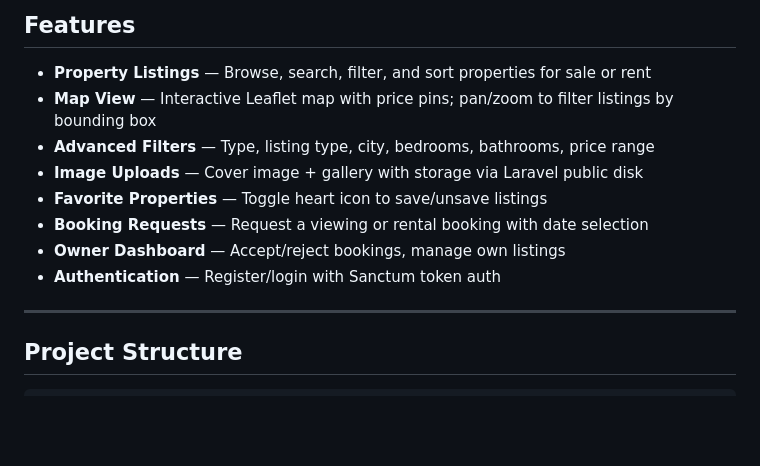
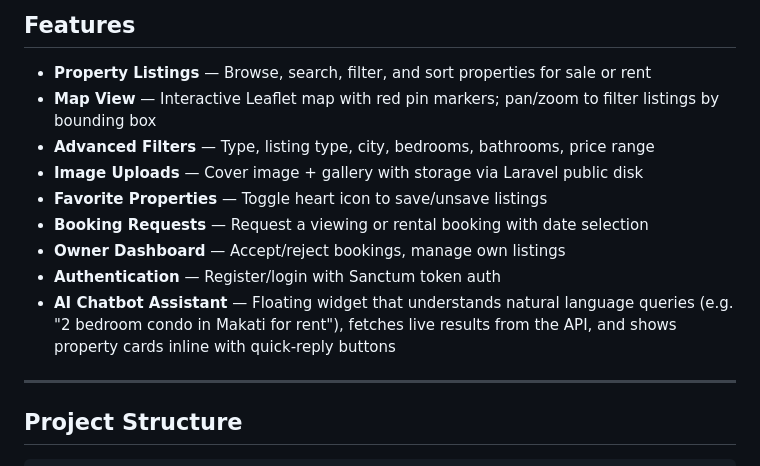
Before and after one commit to Norielqt/real-estate-property-system, a Markdown page: README.md, the part around the change. Rendered like a GitHub page; blank space fills up the shorter version.

Commit message:
docs: add chatbot feature to README

```diff
--- a/README.md
+++ b/README.md
@@ -21,13 +21,14 @@
 ## Features
 
 - **Property Listings** — Browse, search, filter, and sort properties for sale or rent
-- **Map View** — Interactive Leaflet map with price pins; pan/zoom to filter listings by bounding box
+- **Map View** — Interactive Leaflet map with red pin markers; pan/zoom to filter listings by bounding box
 - **Advanced Filters** — Type, listing type, city, bedrooms, bathrooms, price range
 - **Image Uploads** — Cover image + gallery with storage via Laravel public disk
 - **Favorite Properties** — Toggle heart icon to save/unsave listings
 - **Booking Requests** — Request a viewing or rental booking with date selection
 - **Owner Dashboard** — Accept/reject bookings, manage own listings
 - **Authentication** — Register/login with Sanctum token auth
+- **AI Chatbot Assistant** — Floating widget that understands natural language queries (e.g. "2 bedroom condo in Makati for rent"), fetches live results from the API, and shows property cards inline with quick-reply buttons
 
 ---
 
```
